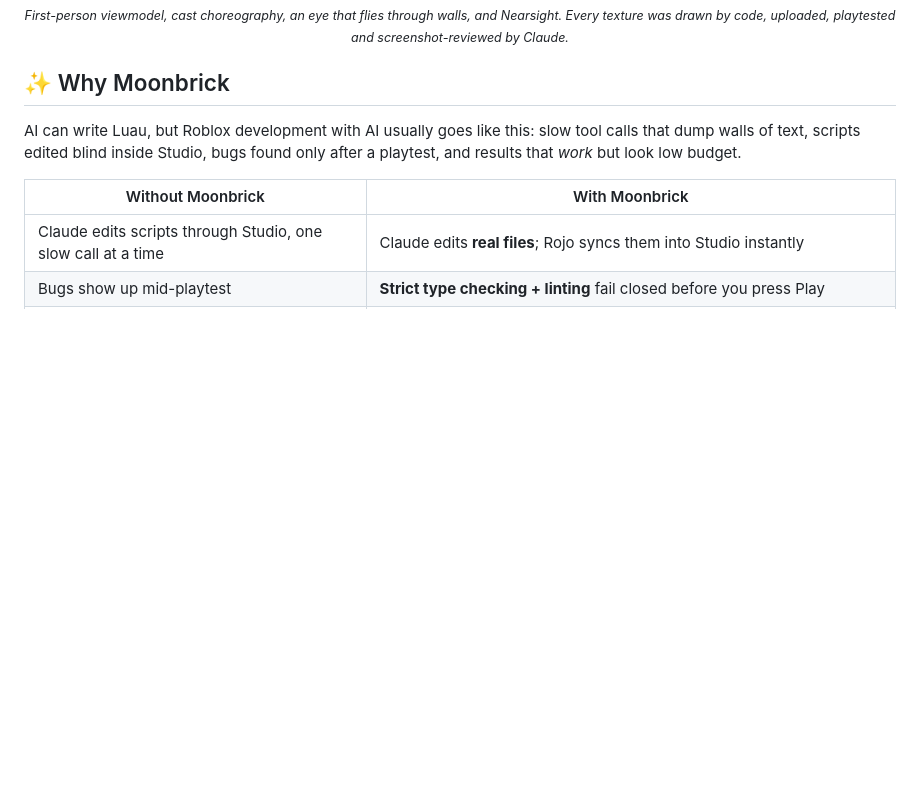
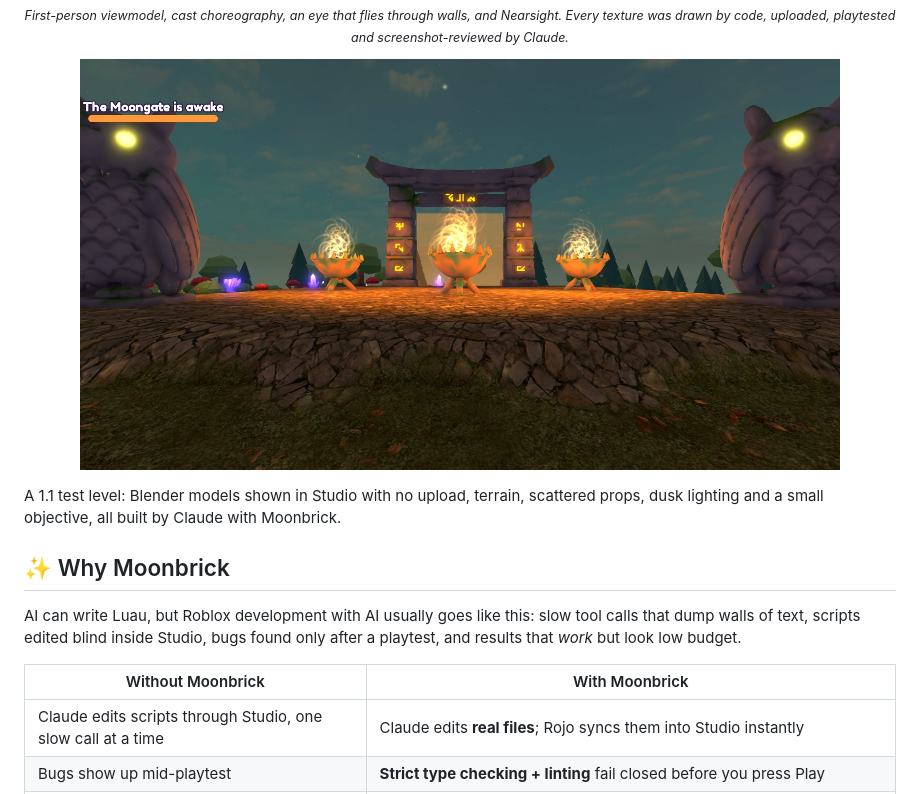
Before and after one commit to TanaTTV/Moonbrick, a Markdown page: README.md, the part around the change. Drawn GitHub-style; pictures changed too: docs/showcase/moongate-awake.jpg (added); blank space fills up the shorter version.

Commit message:
Release 1.1.0: keep flipbook sheets at 512, add the test level to the README
Co-Authored-By: Claude Opus 5.5 <noreply@anthropic.com>

```diff
--- a/README.md
+++ b/README.md
@@ -36,6 +36,12 @@
   <img src=".github/assets/showcase-leer.jpg" alt="Reyna's Leer from Valorant, built in Roblox with Moonbrick" width="100%">
   <br><sub><i>First-person viewmodel, cast choreography, an eye that flies through walls, and Nearsight. Every texture was drawn by code, uploaded, playtested and screenshot-reviewed by Claude.</i></sub>
 </p>
+
+<p align="center">
+  <img src="docs/showcase/moongate-awake.jpg" alt="A stone gate with glowing runes, three lit braziers and two owl statues at dusk" width="760">
+</p>
+
+A 1.1 test level: Blender models shown in Studio with no upload, terrain, scattered props, dusk lighting and a small objective, all built by Claude with Moonbrick.
 
 ## ✨ Why Moonbrick
 
```
Also changed, not shown: CHANGELOG.md (+4 -1 lines), skills/vfx/SKILL.md (+1 -1 lines), docs/showcase/moongate-court.jpg (added), docs/showcase/owl-round2.png (added), 4 other files.
